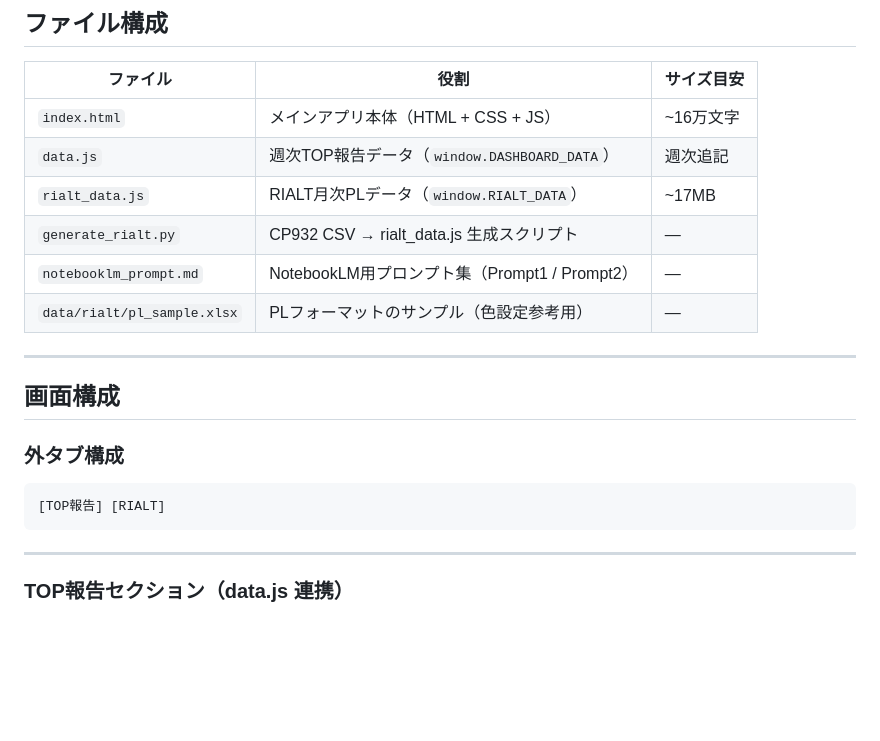
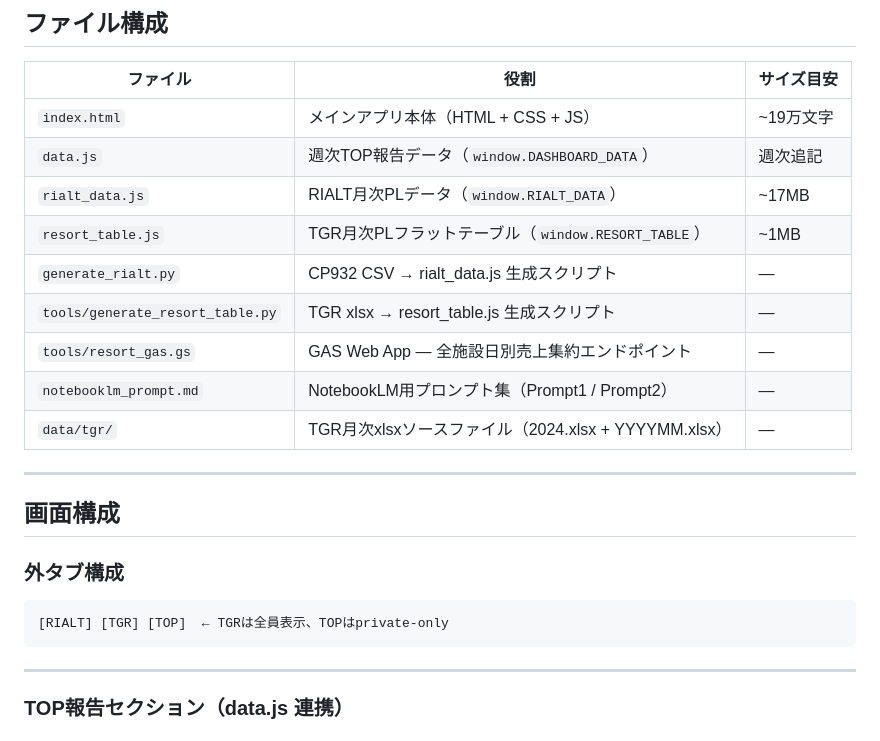
Before and after one commit to miyazoe/rialt_dashboard, a Markdown page: .claude/task.md, the part around one of its changes. GitHub-like rendering; blank space fills up the shorter version.

````diff
--- a/.claude/task.md
+++ b/.claude/task.md
@@ -20,12 +20,15 @@
 
 | ファイル | 役割 | サイズ目安 |
 |---|---|---|
-| `index.html` | メインアプリ本体（HTML + CSS + JS） | ~16万文字 |
+| `index.html` | メインアプリ本体（HTML + CSS + JS） | ~19万文字 |
 | `data.js` | 週次TOP報告データ（`window.DASHBOARD_DATA`） | 週次追記 |
 | `rialt_data.js` | RIALT月次PLデータ（`window.RIALT_DATA`） | ~17MB |
+| `resort_table.js` | TGR月次PLフラットテーブル（`window.RESORT_TABLE`） | ~1MB |
 | `generate_rialt.py` | CP932 CSV → rialt_data.js 生成スクリプト | — |
+| `tools/generate_resort_table.py` | TGR xlsx → resort_table.js 生成スクリプト | — |
+| `tools/resort_gas.gs` | GAS Web App — 全施設日別売上集約エンドポイント | — |
 | `notebooklm_prompt.md` | NotebookLM用プロンプト集（Prompt1 / Prompt2） | — |
-| `data/rialt/pl_sample.xlsx` | PLフォーマットのサンプル（色設定参考用） | — |
+| `data/tgr/` | TGR月次xlsxソースファイル（2024.xlsx + YYYYMM.xlsx） | — |
 
 ---
 
@@ -34,7 +37,7 @@
 ### 外タブ構成
 
 ```
-[TOP報告] [RIALT]
+[RIALT] [TGR] [TOP]  ← TGRは全員表示、TOPはprivate-only
 ```
 
 ---
````
Also changed, not shown: other parts of .claude/task.md (+22 -35 lines).
